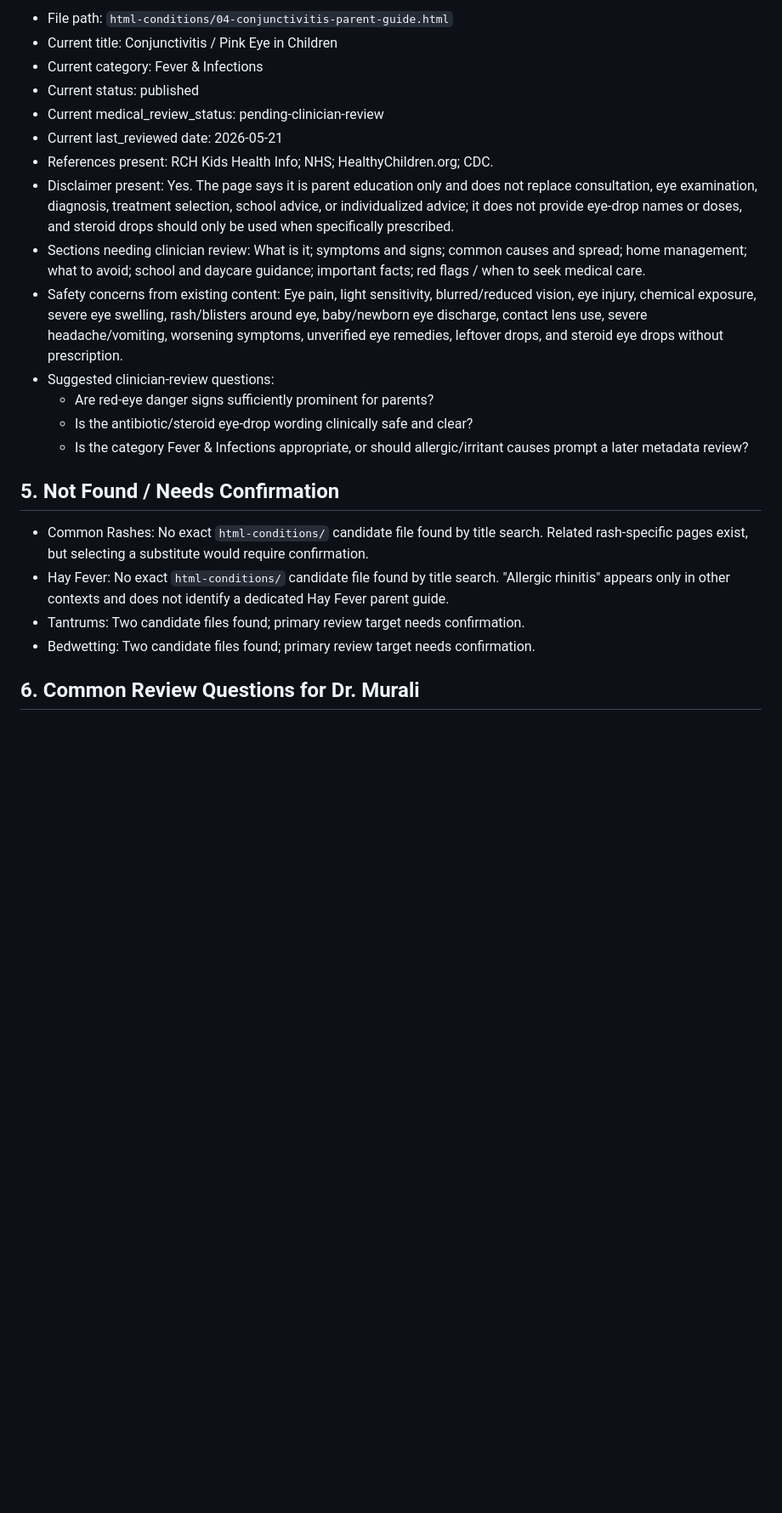
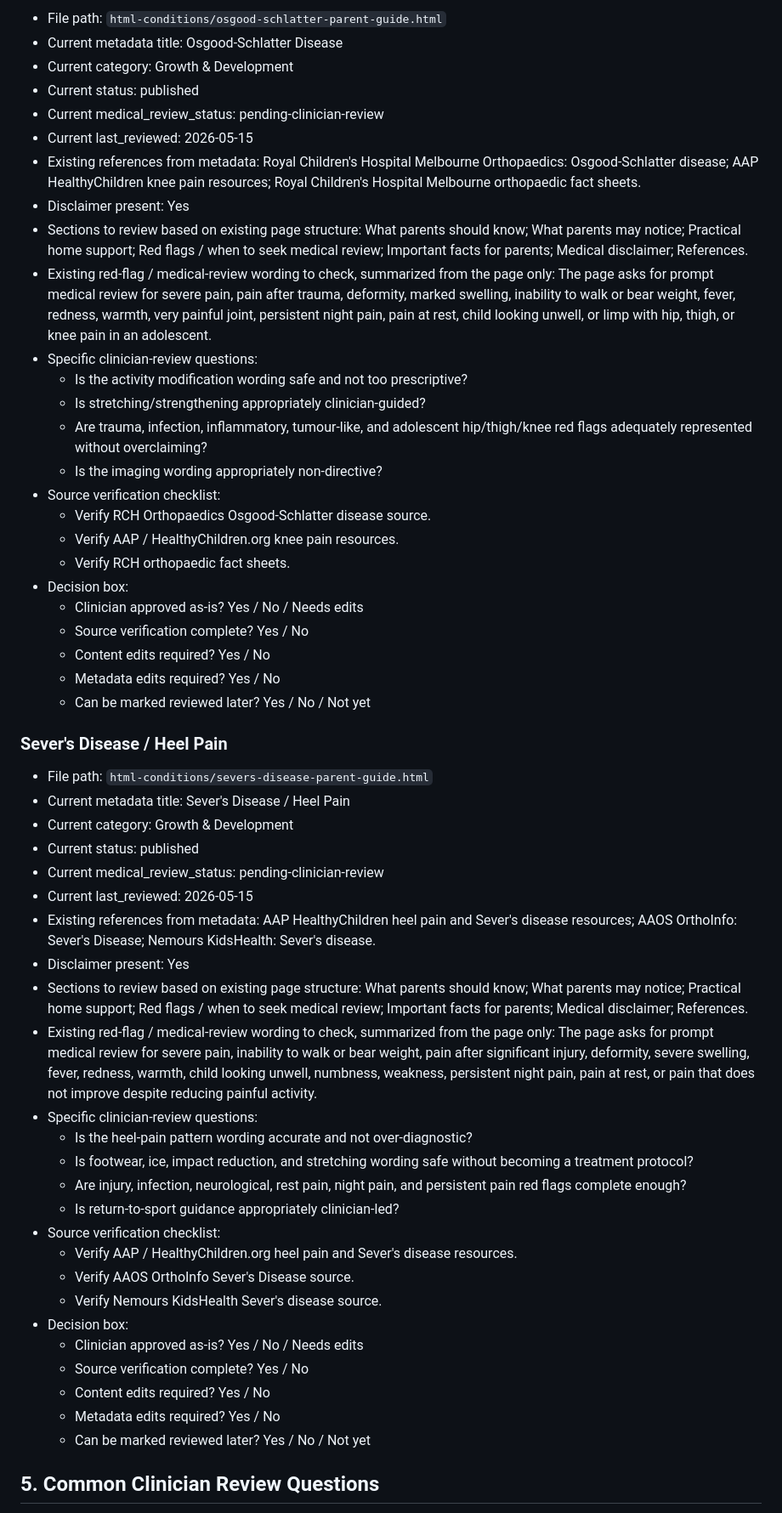
Before and after one commit to murali72spam-sketch/medical-portal, a Markdown page: docs/clinical-review/batch-3-clinician-review-pack.md, the part around one of its changes. Shown at 85% size. Rendered like a GitHub page; blank space fills up the shorter version.

```diff
--- a/docs/clinical-review/batch-3-clinician-review-pack.md
+++ b/docs/clinical-review/batch-3-clinician-review-pack.md
@@ -162,25 +180,57 @@ Out-of-scope topics for this batch: vaccination, catch-up vaccination, medicatio
 
-- File path: `html-conditions/04-conjunctivitis-parent-guide.html`
-- Current title: Conjunctivitis / Pink Eye in Children
-- Current category: Fever & Infections
+- File path: `html-conditions/osgood-schlatter-parent-guide.html`
+- Current metadata title: Osgood-Schlatter Disease
+- Current category: Growth & Development
 - Current status: published
 - Current medical_review_status: pending-clinician-review
-- Current last_reviewed date: 2026-05-21
-- References present: RCH Kids Health Info; NHS; HealthyChildren.org; CDC.
-- Disclaimer present: Yes. The page says it is parent education only and does not replace consultation, eye examination, diagnosis, treatment selection, school advice, or individualized advice; it does not provide eye-drop names or doses, and steroid drops should only be used when specifically prescribed.
-- Sections needing clinician review: What is it; symptoms and signs; common causes and spread; home management; what to avoid; school and daycare guidance; important facts; red flags / when to seek medical care.
-- Safety concerns from existing content: Eye pain, light sensitivity, blurred/reduced vision, eye injury, chemical exposure, severe eye swelling, rash/blisters around eye, baby/newborn eye discharge, contact lens use, severe headache/vomiting, worsening symptoms, unverified eye remedies, leftover drops, and steroid eye drops without prescription.
-- Suggested clinician-review questions:
-  - Are red-eye danger signs sufficiently prominent for parents?
-  - Is the antibiotic/steroid eye-drop wording clinically safe and clear?
-  - Is the category Fever & Infections appropriate, or should allergic/irritant causes prompt a later metadata review?
+- Current last_reviewed: 2026-05-15
+- Existing references from metadata: Royal Children's Hospital Melbourne Orthopaedics: Osgood-Schlatter disease; AAP HealthyChildren knee pain resources; Royal Children's Hospital Melbourne orthopaedic fact sheets.
+- Disclaimer present: Yes
+- Sections to review based on existing page structure: What parents should know; What parents may notice; Practical home support; Red flags / when to seek medical review; Important facts for parents; Medical disclaimer; References.
+- Existing red-flag / medical-review wording to check, summarized from the page only: The page asks for prompt medical review for severe pain, pain after trauma, deformity, marked swelling, inability to walk or bear weight, fever, redness, warmth, very painful joint, persistent night pain, pain at rest, child looking unwell, or limp with hip, thigh, or knee pain in an adolescent.
+- Specific clinician-review questions:
+  - Is the activity modification wording safe and not too prescriptive?
+  - Is stretching/strengthening appropriately clinician-guided?
+  - Are trauma, infection, inflammatory, tumour-like, and adolescent hip/thigh/knee red flags adequately represented without overclaiming?
+  - Is the imaging wording appropriately non-directive?
+- Source verification checklist:
+  - Verify RCH Orthopaedics Osgood-Schlatter disease source.
+  - Verify AAP / HealthyChildren.org knee pain resources.
+  - Verify RCH orthopaedic fact sheets.
+- Decision box:
+  - Clinician approved as-is? Yes / No / Needs edits
+  - Source verification complete? Yes / No
+  - Content edits required? Yes / No
+  - Metadata edits required? Yes / No
+  - Can be marked reviewed later? Yes / No / Not yet
 
-## 5. Not Found / Needs Confirmation
+### Sever's Disease / Heel Pain
 
-- Common Rashes: No exact `html-conditions/` candidate file found by title search. Related rash-specific pages exist, but selecting a substitute would require confirmation.
-- Hay Fever: No exact `html-conditions/` candidate file found by title search. "Allergic rhinitis" appears only in other contexts and does not identify a dedicated Hay Fever parent guide.
-- Tantrums: Two candidate files found; primary review target needs confirmation.
-- Bedwetting: Two candidate files found; primary review target needs confirmation.
+- File path: `html-conditions/severs-disease-parent-guide.html`
+- Current metadata title: Sever's Disease / Heel Pain
+- Current category: Growth & Development
+- Current status: published
+- Current medical_review_status: pending-clinician-review
+- Current last_reviewed: 2026-05-15
+- Existing references from metadata: AAP HealthyChildren heel pain and Sever's disease resources; AAOS OrthoInfo: Sever's Disease; Nemours KidsHealth: Sever's disease.
+- Disclaimer present: Yes
+- Sections to review based on existing page structure: What parents should know; What parents may notice; Practical home support; Red flags / when to seek medical review; Important facts for parents; Medical disclaimer; References.
+- Existing red-flag / medical-review wording to check, summarized from the page only: The page asks for prompt medical review for severe pain, inability to walk or bear weight, pain after significant injury, deformity, severe swelling, fever, redness, warmth, child looking unwell, numbness, weakness, persistent night pain, pain at rest, or pain that does not improve despite reducing painful activity.
+- Specific clinician-review questions:
+  - Is the heel-pain pattern wording accurate and not over-diagnostic?
+  - Is footwear, ice, impact reduction, and stretching wording safe without becoming a treatment protocol?
+  - Are injury, infection, neurological, rest pain, night pain, and persistent pain red flags complete enough?
+  - Is return-to-sport guidance appropriately clinician-led?
+- Source verification checklist:
+  - Verify AAP / HealthyChildren.org heel pain and Sever's disease resources.
+  - Verify AAOS OrthoInfo Sever's Disease source.
+  - Verify Nemours KidsHealth Sever's disease source.
+- Decision box:
+  - Clinician approved as-is? Yes / No / Needs edits
+  - Source verification complete? Yes / No
+  - Content edits required? Yes / No
+  - Metadata edits required? Yes / No
+  - Can be marked reviewed later? Yes / No / Not yet
 
-## 6. Common Review Questions for Dr. Murali
+## 5. Common Clinician Review Questions
 
```
Also changed, not shown: other parts of docs/clinical-review/batch-3-clinician-review-pack.md (+176 -142 lines).
